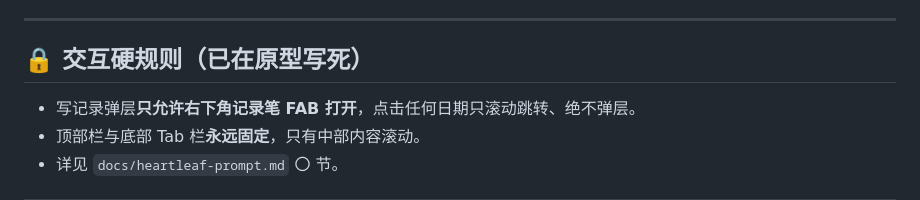
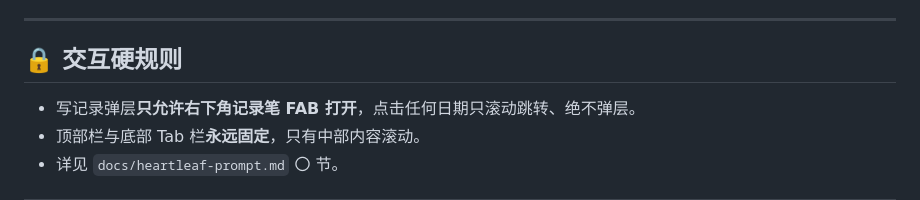
Before and after one commit to sandwich-WHH/tomatosylvie, a Markdown page: README.md, the part around the change. Drawn GitHub-style.

```diff
--- a/README.md
+++ b/README.md
@@ -89,7 +89,7 @@ python -m http.server 8080
 
 ---
 
-## 🔒 交互硬规则（已在原型写死）
+## 🔒 交互硬规则
 
 - 写记录弹层**只允许右下角记录笔 FAB 打开**，点击任何日期只滚动跳转、绝不弹层。
 - 顶部栏与底部 Tab 栏**永远固定**，只有中部内容滚动。
```
